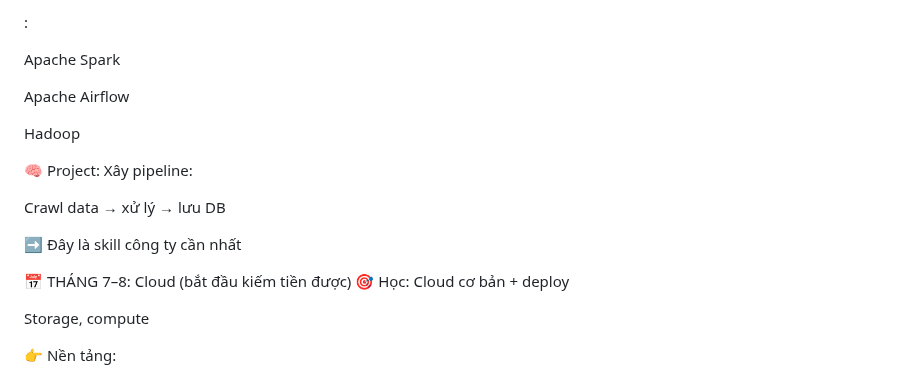
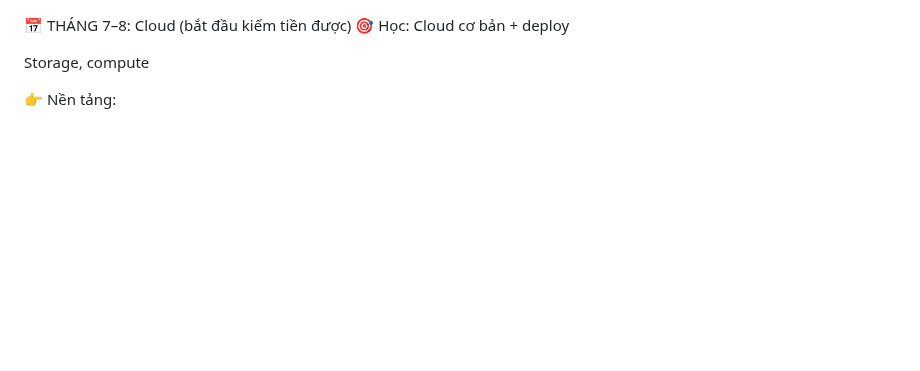
Before and after one commit to haminhthong/Multi-Agent-ESG-Report-Analyst, a Markdown page: README.md, the part around the change. Rendered like a GitHub page; blank space fills up the shorter version.

```diff
--- a/README.md
+++ b/README.md
@@ -1,17 +1,4 @@
-:
 
-Apache Spark
-
-Apache Airflow
-
-Hadoop
-
-🧠 Project:
-Xây pipeline:
-
-Crawl data → xử lý → lưu DB
-
-➡️ Đây là skill công ty cần nhất
 
 📅 THÁNG 7–8: Cloud (bắt đầu kiếm tiền được)
 🎯 Học:
```
